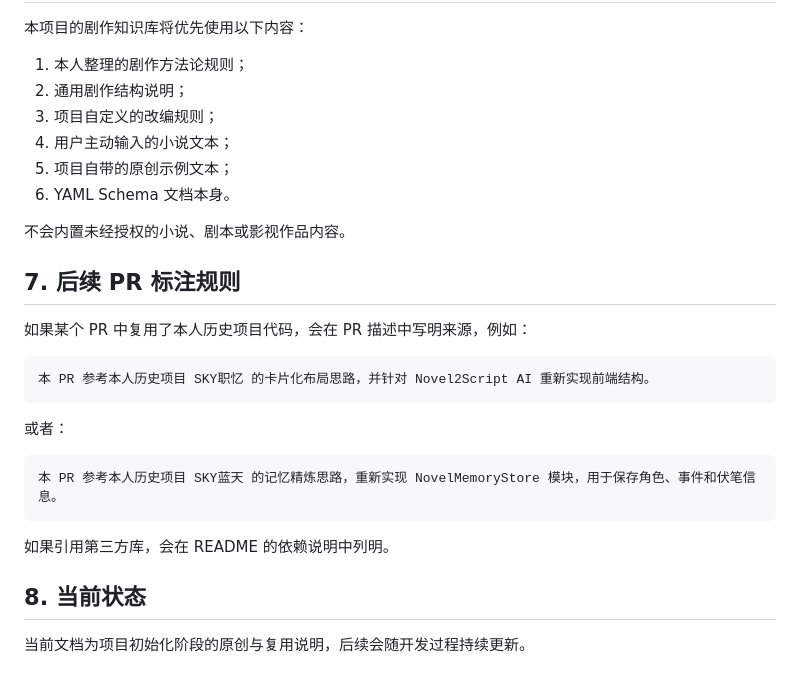
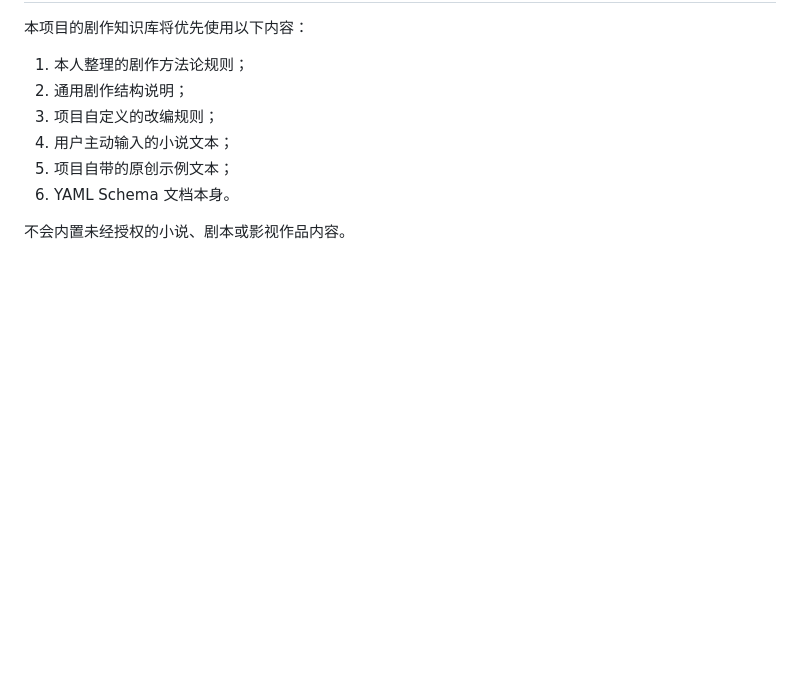
Before and after one commit to lovesky514514-cmd/novel2script-ai, a Markdown page: docs/reuse_statment.md, the part around the change. Rendered like a GitHub page; blank space fills up the shorter version.

````diff
--- a/docs/reuse_statment.md
+++ b/docs/reuse_statment.md
@@ -137,23 +137,3 @@ Novel2Script AI 是围绕七牛云 × XEngineer 暑期实训营第三批次题
 6. YAML Schema 文档本身。
 
 不会内置未经授权的小说、剧本或影视作品内容。
-
-## 7. 后续 PR 标注规则
-
-如果某个 PR 中复用了本人历史项目代码，会在 PR 描述中写明来源，例如：
-
-```text
-本 PR 参考本人历史项目 SKY职忆 的卡片化布局思路，并针对 Novel2Script AI 重新实现前端结构。
-```
-
-或者：
-
-```text
-本 PR 参考本人历史项目 SKY蓝天 的记忆精炼思路，重新实现 NovelMemoryStore 模块，用于保存角色、事件和伏笔信息。
-```
-
-如果引用第三方库，会在 README 的依赖说明中列明。
-
-## 8. 当前状态
-
-当前文档为项目初始化阶段的原创与复用说明，后续会随开发过程持续更新。
````
